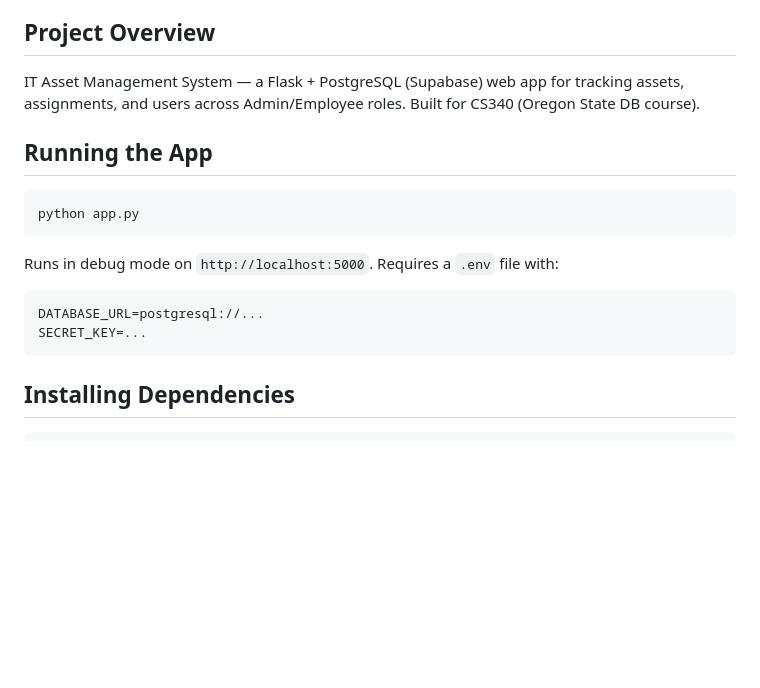
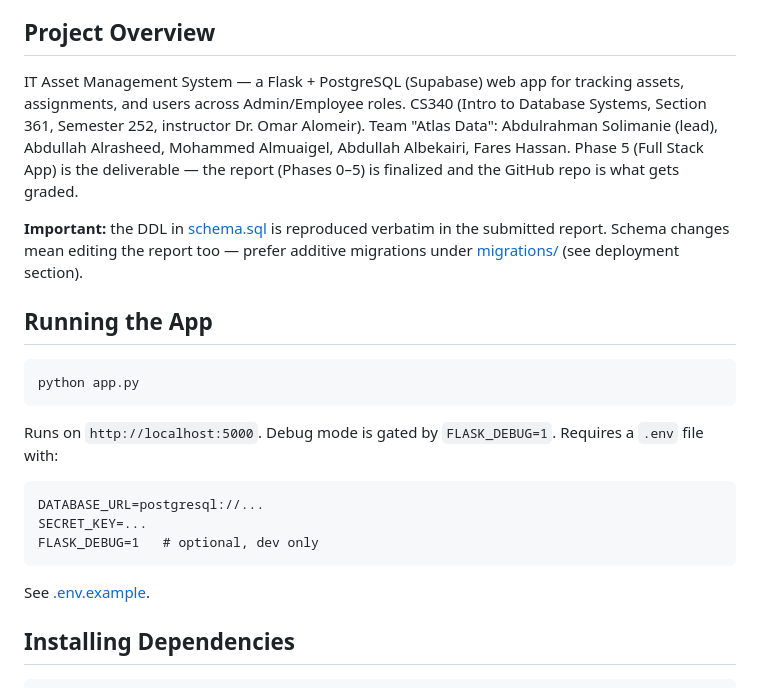
Before and after one commit to AbdulrahmanSoli/CS340-Project-IT, a Markdown page: CLAUDE.md, the part around one of its changes. Drawn GitHub-style; blank space fills up the shorter version.

````diff
--- a/CLAUDE.md
+++ b/CLAUDE.md
@@ -4,7 +4,9 @@ This file provides guidance to Claude Code (claude.ai/code) when working with co
 
 ## Project Overview
 
-IT Asset Management System — a Flask + PostgreSQL (Supabase) web app for tracking assets, assignments, and users across Admin/Employee roles. Built for CS340 (Oregon State DB course).
+IT Asset Management System — a Flask + PostgreSQL (Supabase) web app for tracking assets, assignments, and users across Admin/Employee roles. CS340 (Intro to Database Systems, Section 361, Semester 252, instructor Dr. Omar Alomeir). Team "Atlas Data": Abdulrahman Solimanie (lead), Abdullah Alrasheed, Mohammed Almuaigel, Abdullah Albekairi, Fares Hassan. Phase 5 (Full Stack App) is the deliverable — the report (Phases 0–5) is finalized and the GitHub repo is what gets graded.
+
+**Important:** the DDL in [schema.sql](schema.sql) is reproduced verbatim in the submitted report. Schema changes mean editing the report too — prefer additive migrations under [migrations/](migrations/) (see deployment section).
 
 ## Running the App
 
@@ -12,11 +14,13 @@ IT Asset Management System — a Flask + PostgreSQL (Supabase) web app for track
 python app.py
 ```
 
-Runs in debug mode on `http://localhost:5000`. Requires a `.env` file with:
+Runs on `http://localhost:5000`. Debug mode is gated by `FLASK_DEBUG=1`. Requires a `.env` file with:
 ```
 DATABASE_URL=postgresql://...
 SECRET_KEY=...
+FLASK_DEBUG=1   # optional, dev only
 ```
+See [.env.example](.env.example).
 
 ## Installing Dependencies
 
````
Also changed, not shown: other parts of CLAUDE.md (+35 -13 lines).
